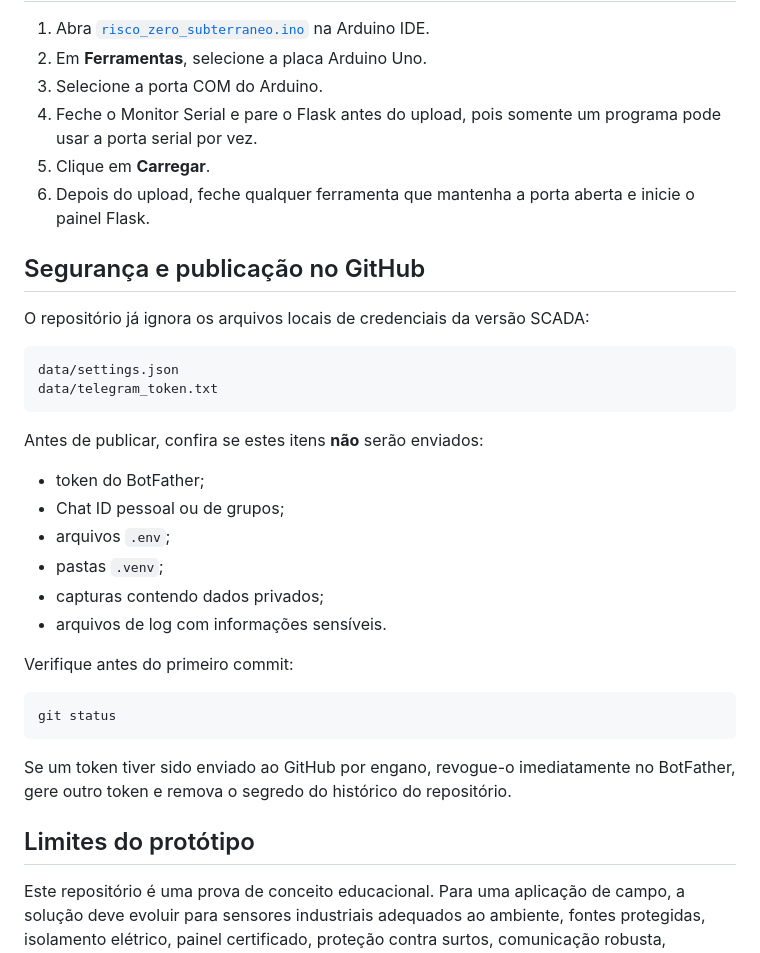
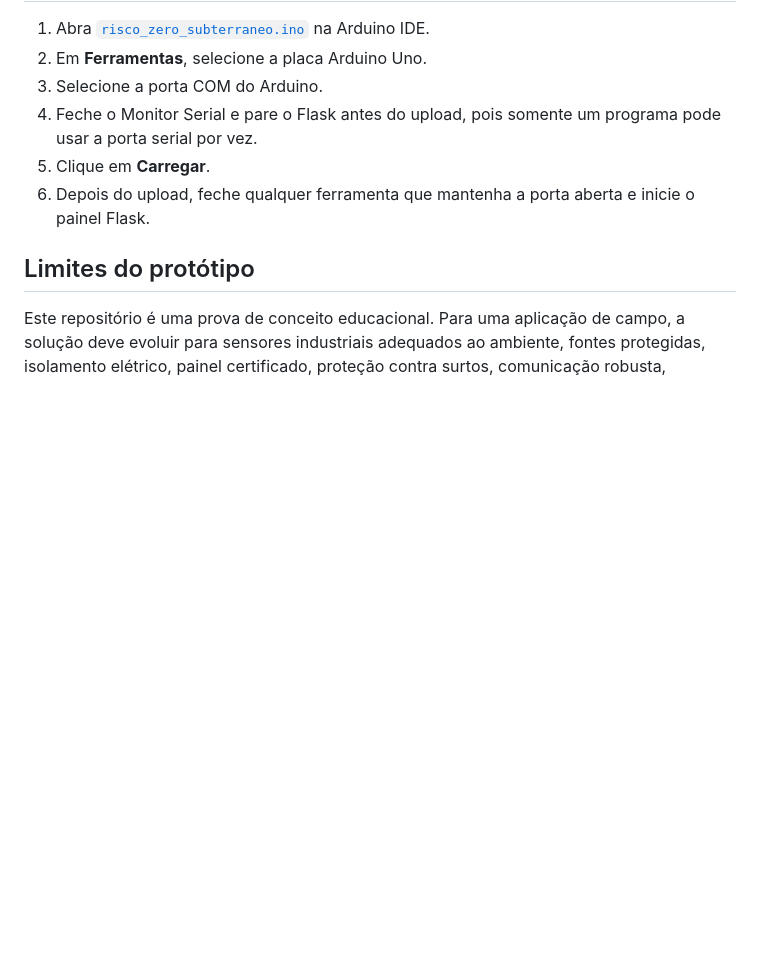
Before and after one commit to samuelcaaz/risco-zero-subterraneo, a Markdown page: README.md, the part around one of its changes. Rendered like a GitHub page; blank space fills up the shorter version.

Commit message:
atualização denovo

````diff
--- a/README.md
+++ b/README.md
@@ -286,32 +286,6 @@ http://192.168.0.10:5000
 5. Clique em **Carregar**.
 6. Depois do upload, feche qualquer ferramenta que mantenha a porta aberta e inicie o painel Flask.
 
-## Segurança e publicação no GitHub
-
-O repositório já ignora os arquivos locais de credenciais da versão SCADA:
-
-```gitignore
-data/settings.json
-data/telegram_token.txt
-```
-
-Antes de publicar, confira se estes itens **não** serão enviados:
-
-- token do BotFather;
-- Chat ID pessoal ou de grupos;
-- arquivos `.env`;
-- pastas `.venv`;
-- capturas contendo dados privados;
-- arquivos de log com informações sensíveis.
-
-Verifique antes do primeiro commit:
-
-```powershell
-git status
-```
-
-Se um token tiver sido enviado ao GitHub por engano, revogue-o imediatamente no BotFather, gere outro token e remova o segredo do histórico do repositório.
-
 ## Limites do protótipo
 
 Este repositório é uma prova de conceito educacional. Para uma aplicação de campo, a solução deve evoluir para sensores industriais adequados ao ambiente, fontes protegidas, isolamento elétrico, painel certificado, proteção contra surtos, comunicação robusta, redundância, testes de falha e adequação às normas aplicáveis.
````
Also changed, not shown: other parts of README.md (+1 -1 lines).
